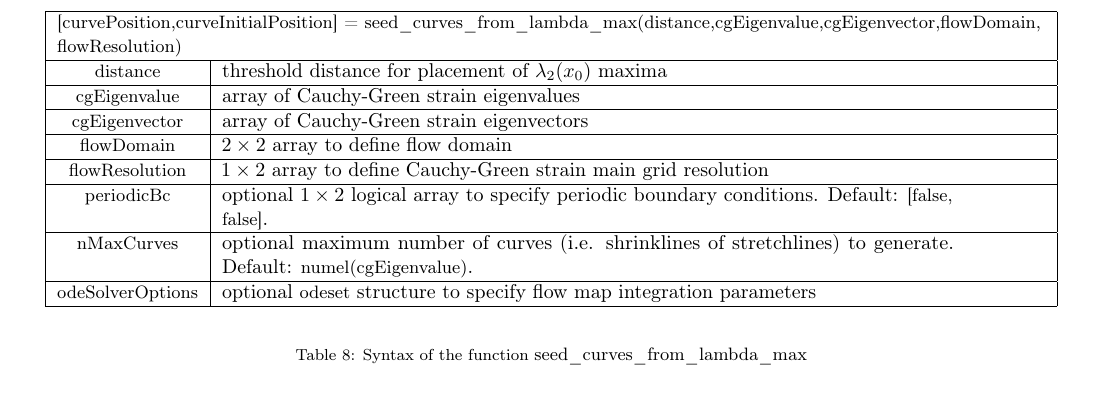
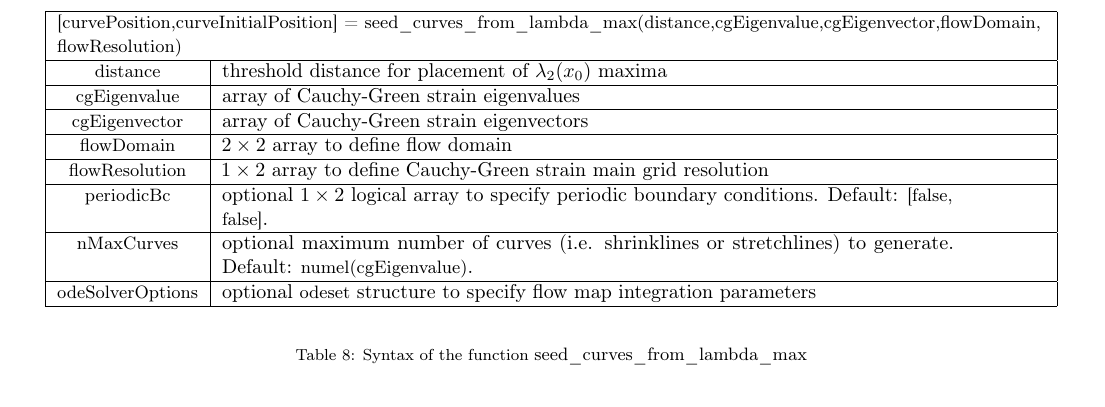
Before and after one commit to jeixav/LCS-Tool-Article, a LaTeX paper (main.tex): part of page 7 of 14, cut so that both start at the same text. Compiled offline with pdfLaTeX.

Commit message:
Correct typo

```diff
--- a/main.tex
+++ b/main.tex
@@ -447,7 +447,7 @@ The main steps of our hyperbolic LCS detection algorithm are enumerated in \cref
 \hline
 \lstinline!periodicBc! & optional $1 \times 2$ logical array to specify periodic boundary conditions. Default: \lstinline![false,false]!.\tabularnewline
 \hline
-\lstinline!nMaxCurves! & optional maximum number of curves (i.e. shrinklines of stretchlines) to generate. Default: \lstinline!numel(cgEigenvalue)!.\tabularnewline
+\lstinline!nMaxCurves! & optional maximum number of curves (i.e. shrinklines or stretchlines) to generate. Default: \lstinline!numel(cgEigenvalue)!.\tabularnewline
 \hline
 \lstinline!odeSolverOptions! & optional \lstinline!odeset! structure to specify flow map integration parameters\tabularnewline
 \hline
```
